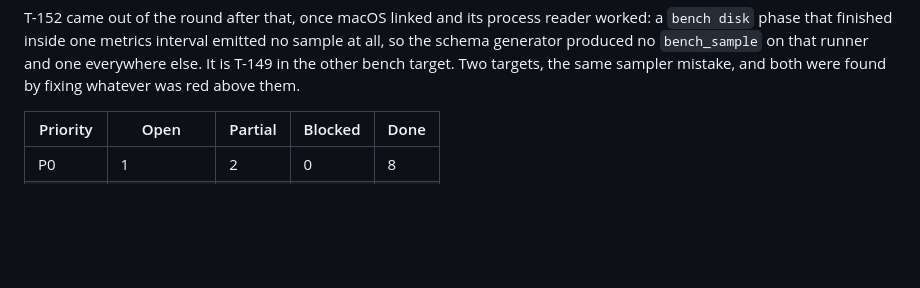
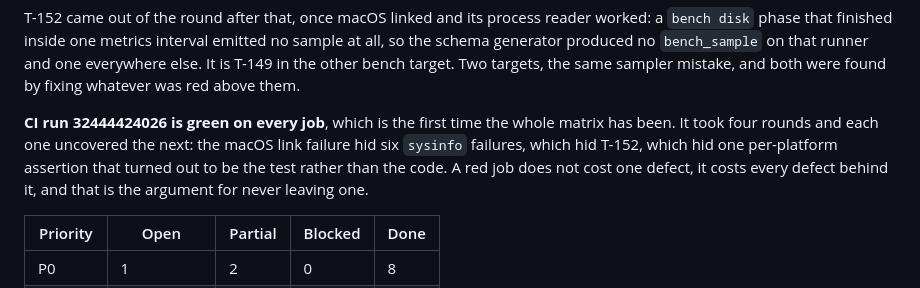
Before and after one commit to Azathothas/bit-cli, a Markdown page: TODO/INDEX.md, the part around the change. Drawn GitHub-style; blank space fills up the shorter version.

```diff
--- a/TODO/INDEX.md
+++ b/TODO/INDEX.md
@@ -221,6 +221,13 @@ emitted no sample at all, so the schema generator produced no `bench_sample` on
 that runner and one everywhere else. It is T-149 in the other bench target. Two
 targets, the same sampler mistake, and both were found by fixing whatever was
 red above them.
+
+**CI run 32444424026 is green on every job**, which is the first time the whole
+matrix has been. It took four rounds and each one uncovered the next: the macOS
+link failure hid six `sysinfo` failures, which hid T-152, which hid one
+per-platform assertion that turned out to be the test rather than the code. A
+red job does not cost one defect, it costs every defect behind it, and that is
+the argument for never leaving one.
 
 | Priority | Open | Partial | Blocked | Done |
 | --- | --- | --- | --- | --- |
```
Also changed, not shown: TODO/bench.md (+5 -0 lines), TODO/cli-surface.md (+21 -7 lines).
